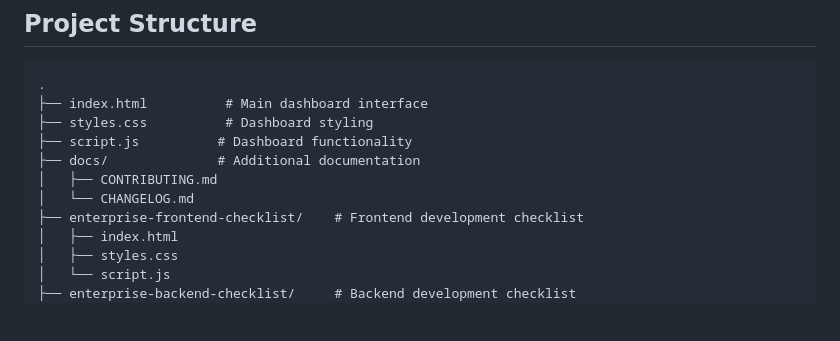
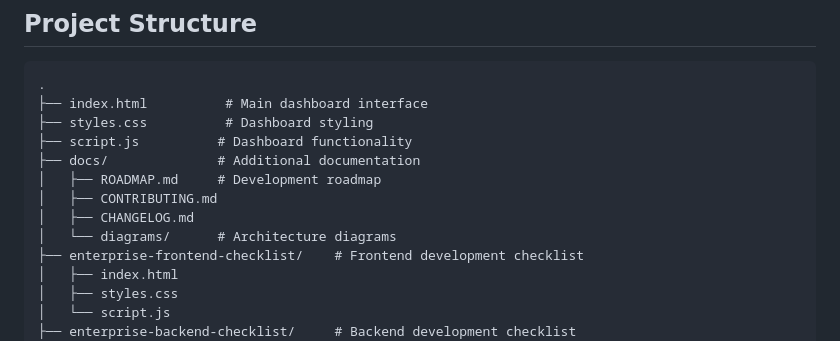
Before and after one commit to dbsectrainer/enterprise-grade-checklists, a Markdown page: README.md, the part around one of its changes. Rendered like a GitHub page; blank space fills up the shorter version.

```diff
--- a/README.md
+++ b/README.md
@@ -88,8 +99,10 @@ See [docs/diagrams/README.md](docs/diagrams/README.md) for instructions on gener
 ├── styles.css          # Dashboard styling
 ├── script.js          # Dashboard functionality
 ├── docs/              # Additional documentation
+│   ├── ROADMAP.md     # Development roadmap
 │   ├── CONTRIBUTING.md
-│   └── CHANGELOG.md
+│   ├── CHANGELOG.md
+│   └── diagrams/      # Architecture diagrams
 ├── enterprise-frontend-checklist/    # Frontend development checklist
 │   ├── index.html
 │   ├── styles.css
```
Also changed, not shown: other parts of README.md (+23 -8 lines).
